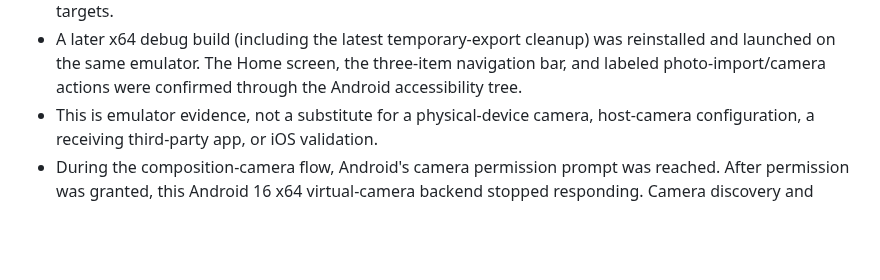
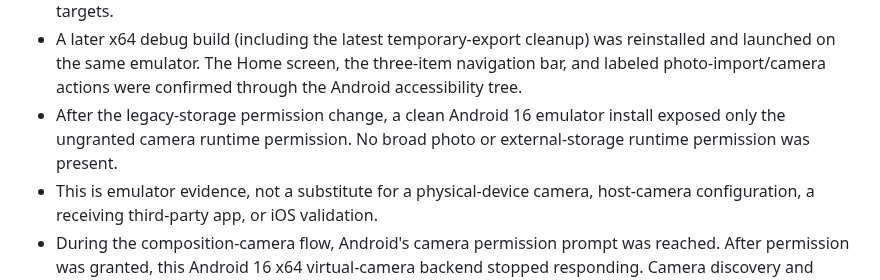
Before and after one commit to jungsu-lab/photograpthapp, a Markdown page: docs/MVP_STATUS.md, the part around the change. Drawn GitHub-style; blank space fills up the shorter version.

Commit message:
docs: record Android permission verification

```diff
--- a/docs/MVP_STATUS.md
+++ b/docs/MVP_STATUS.md
@@ -16,6 +16,9 @@
   was reinstalled and launched on the same emulator. The Home screen, the
   three-item navigation bar, and labeled photo-import/camera actions were
   confirmed through the Android accessibility tree.
+- After the legacy-storage permission change, a clean Android 16 emulator
+  install exposed only the ungranted camera runtime permission. No broad
+  photo or external-storage runtime permission was present.
 - This is emulator evidence, not a substitute for a physical-device camera,
   host-camera configuration, a receiving third-party app, or iOS validation.
 - During the composition-camera flow, Android's camera permission prompt was
```
